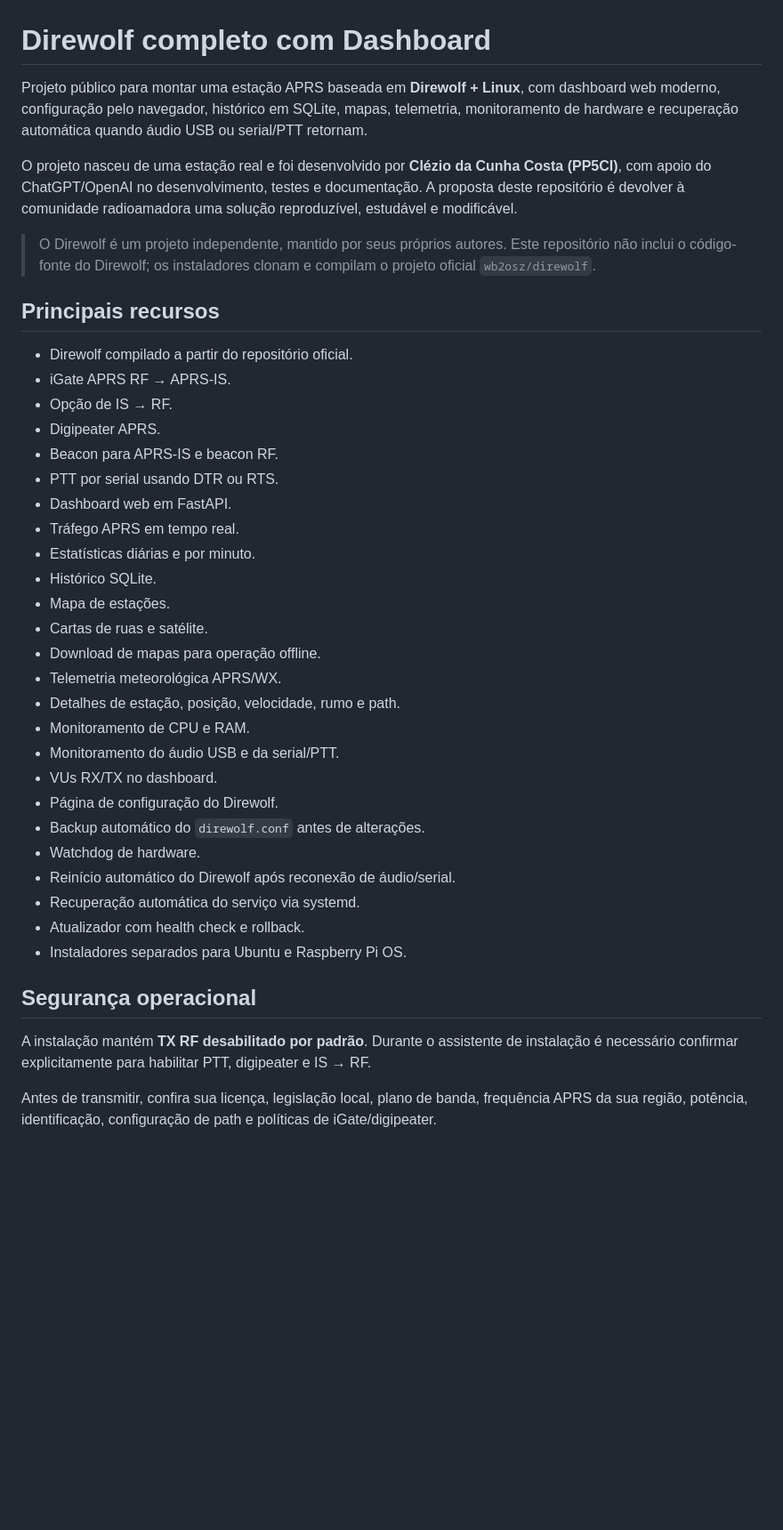
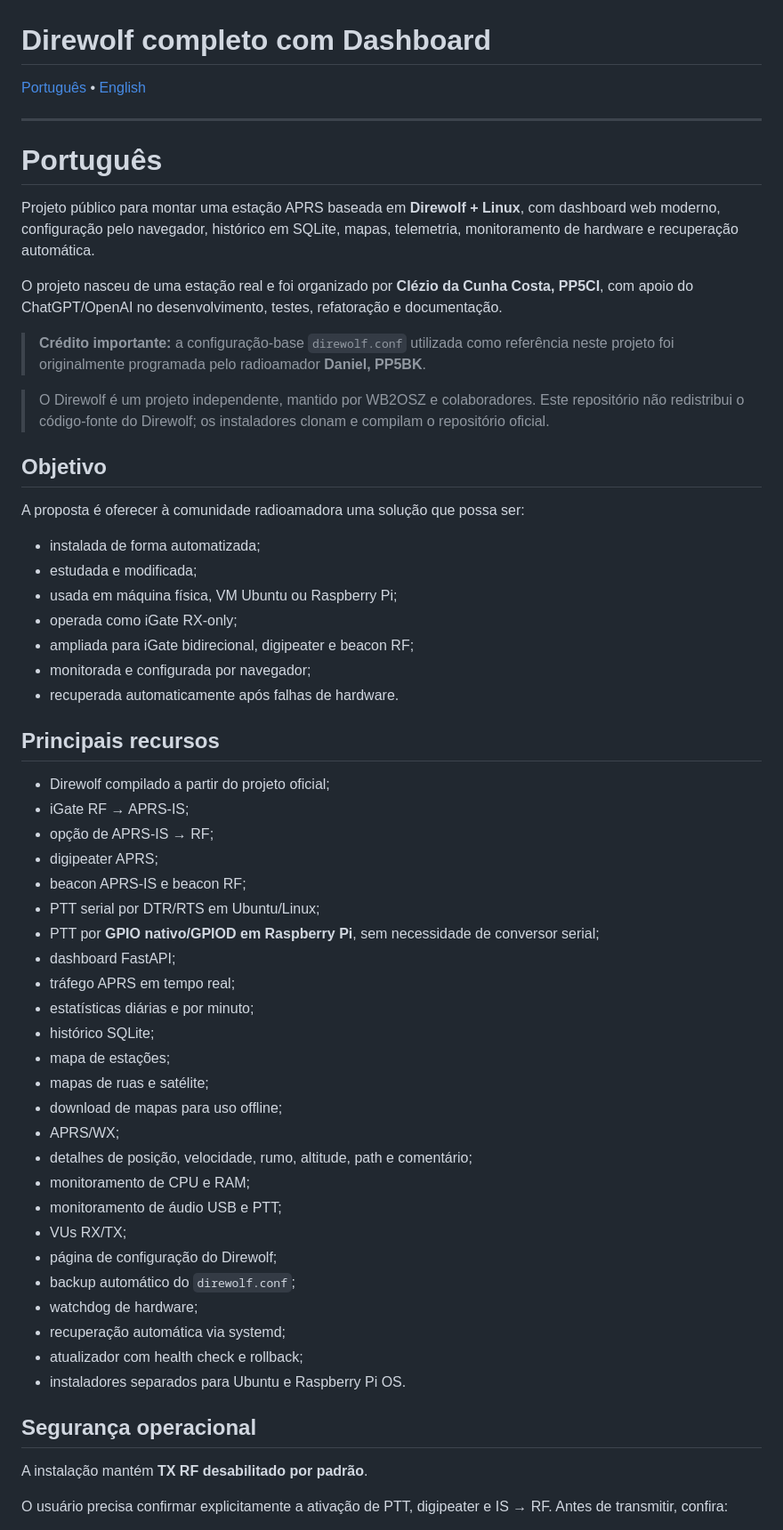
Before and after one commit to cleziotc/direwolf-completo-com-dashboard, a Markdown page: README.md, the part around one of its changes. Shown at 89% size. Rendered like a GitHub page; blank space fills up the shorter version.

Commit message:
Torna README bilíngue e documenta PTT GPIO no Raspberry

```diff
--- a/README.md
+++ b/README.md
@@ -1,42 +1,62 @@
 # Direwolf completo com Dashboard
 
-Projeto público para montar uma estação APRS baseada em **Direwolf + Linux**, com dashboard web moderno, configuração pelo navegador, histórico em SQLite, mapas, telemetria, monitoramento de hardware e recuperação automática quando áudio USB ou serial/PTT retornam.
+[Português](#português) • [English](#english)
 
-O projeto nasceu de uma estação real e foi desenvolvido por **Clézio da Cunha Costa (PP5CI)**, com apoio do ChatGPT/OpenAI no desenvolvimento, testes e documentação. A proposta deste repositório é devolver à comunidade radioamadora uma solução reproduzível, estudável e modificável.
+---
 
-> O Direwolf é um projeto independente, mantido por seus próprios autores. Este repositório não inclui o código-fonte do Direwolf; os instaladores clonam e compilam o projeto oficial `wb2osz/direwolf`.
+# Português
+
+Projeto público para montar uma estação APRS baseada em **Direwolf + Linux**, com dashboard web moderno, configuração pelo navegador, histórico em SQLite, mapas, telemetria, monitoramento de hardware e recuperação automática.
+
+O projeto nasceu de uma estação real e foi organizado por **Clézio da Cunha Costa, PP5CI**, com apoio do ChatGPT/OpenAI no desenvolvimento, testes, refatoração e documentação.
+
+> **Crédito importante:** a configuração-base `direwolf.conf` utilizada como referência neste projeto foi originalmente programada pelo radioamador **Daniel, PP5BK**.
+
+> O Direwolf é um projeto independente, mantido por WB2OSZ e colaboradores. Este repositório não redistribui o código-fonte do Direwolf; os instaladores clonam e compilam o repositório oficial.
+
+## Objetivo
+
+A proposta é oferecer à comunidade radioamadora uma solução que possa ser:
+
+- instalada de forma automatizada;
+- estudada e modificada;
+- usada em máquina física, VM Ubuntu ou Raspberry Pi;
+- operada como iGate RX-only;
+- ampliada para iGate bidirecional, digipeater e beacon RF;
+- monitorada e configurada por navegador;
+- recuperada automaticamente após falhas de hardware.
 
 ## Principais recursos
 
-- Direwolf compilado a partir do repositório oficial.
-- iGate APRS RF → APRS-IS.
-- Opção de IS → RF.
-- Digipeater APRS.
-- Beacon para APRS-IS e beacon RF.
-- PTT por serial usando DTR ou RTS.
-- Dashboard web em FastAPI.
-- Tráfego APRS em tempo real.
-- Estatísticas diárias e por minuto.
-- Histórico SQLite.
-- Mapa de estações.
-- Cartas de ruas e satélite.
-- Download de mapas para operação offline.
-- Telemetria meteorológica APRS/WX.
-- Detalhes de estação, posição, velocidade, rumo e path.
-- Monitoramento de CPU e RAM.
-- Monitoramento do áudio USB e da serial/PTT.
-- VUs RX/TX no dashboard.
-- Página de configuração do Direwolf.
-- Backup automático do `direwolf.conf` antes de alterações.
-- Watchdog de hardware.
-- Reinício automático do Direwolf após reconexão de áudio/serial.
-- Recuperação automática do serviço via systemd.
-- Atualizador com health check e rollback.
-- Instaladores separados para Ubuntu e Raspberry Pi OS.
+- Direwolf compilado a partir do projeto oficial;
+- iGate RF → APRS-IS;
+- opção de APRS-IS → RF;
+- digipeater APRS;
+- beacon APRS-IS e beacon RF;
+- PTT serial por DTR/RTS em Ubuntu/Linux;
+- PTT por **GPIO nativo/GPIOD em Raspberry Pi**, sem necessidade de conversor serial;
+- dashboard FastAPI;
+- tráfego APRS em tempo real;
+- estatísticas diárias e por minuto;
+- histórico SQLite;
+- mapa de estações;
+- mapas de ruas e satélite;
+- download de mapas para uso offline;
+- APRS/WX;
+- detalhes de posição, velocidade, rumo, altitude, path e comentário;
+- monitoramento de CPU e RAM;
+- monitoramento de áudio USB e PTT;
+- VUs RX/TX;
+- página de configuração do Direwolf;
+- backup automático do `direwolf.conf`;
+- watchdog de hardware;
+- recuperação automática via systemd;
+- atualizador com health check e rollback;
+- instaladores separados para Ubuntu e Raspberry Pi OS.
 
 ## Segurança operacional
 
-A instalação mantém **TX RF desabilitado por padrão**. Durante o assistente de instalação é necessário confirmar explicitamente para habilitar PTT, digipeater e IS → RF.
+A instalação mantém **TX RF desabilitado por padrão**.
 
-Antes de transmitir, confira sua licença, legislação local, plano de banda, frequência APRS da sua região, potência, identificação, configuração de path e políticas de iGate/digipeater.
+O usuário precisa confirmar explicitamente a ativação de PTT, digipeater e IS → RF. Antes de transmitir, confira:
 
```
Also changed, not shown: other parts of README.md (+295 -86 lines).
